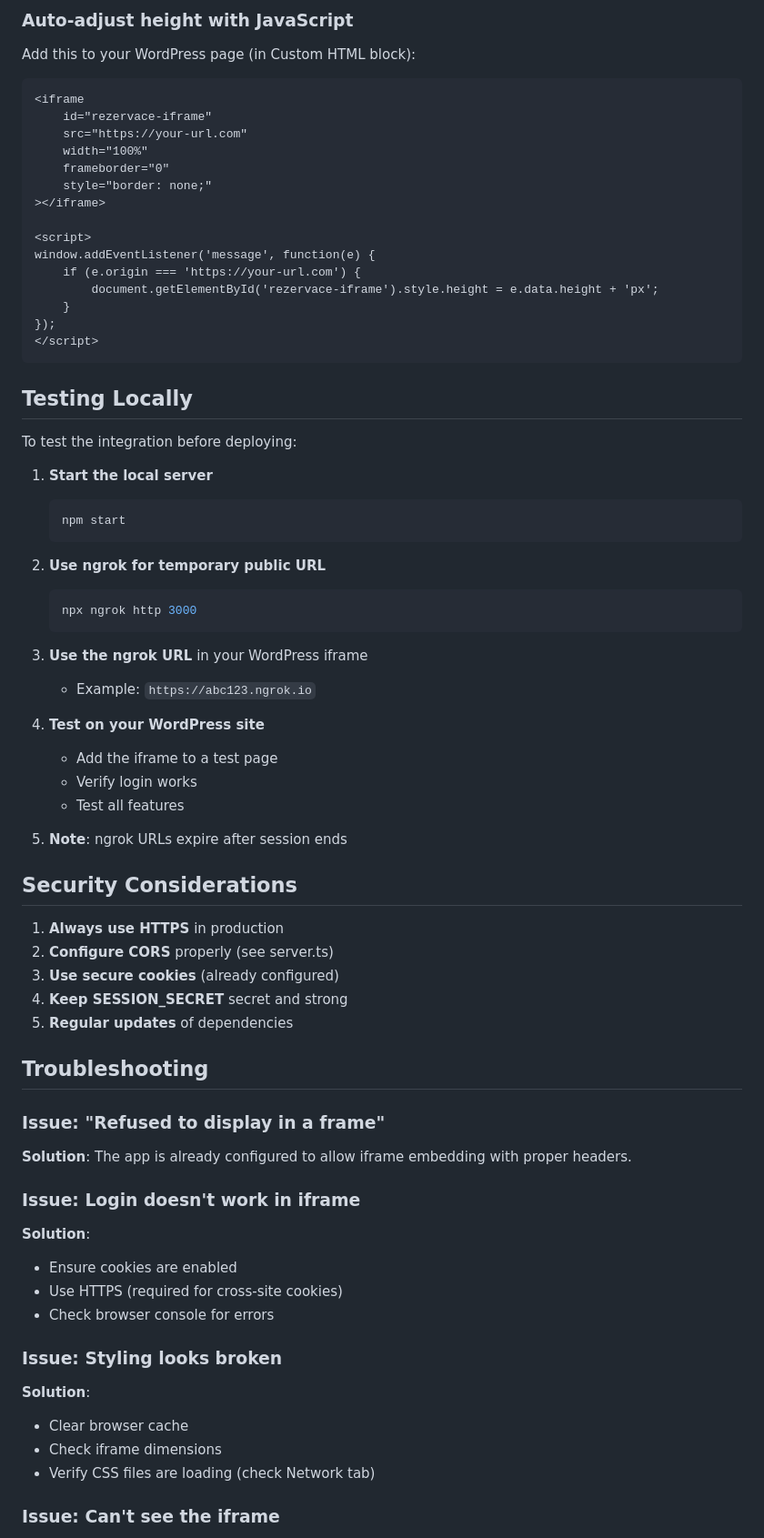
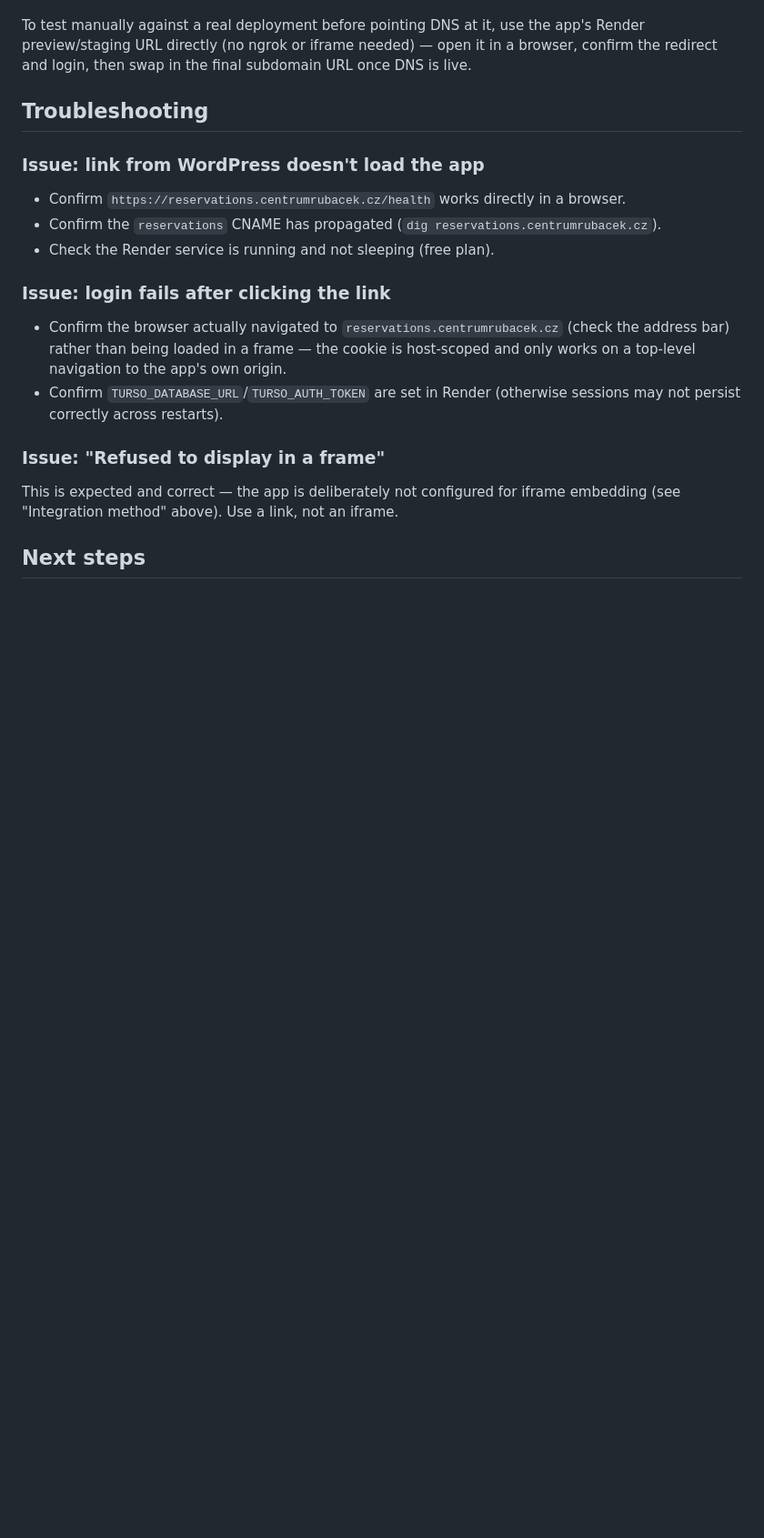
Before and after one commit to PanLuce/reservation-system, a Markdown page: docs/WORDPRESS_INTEGRATION.md, the part around one of its changes. Shown at 91% size. GitHub-like rendering; blank space fills up the shorter version.

````diff
--- a/docs/WORDPRESS_INTEGRATION.md
+++ b/docs/WORDPRESS_INTEGRATION.md
@@ -159,76 +81,27 @@ If you have your own server:
-### Auto-adjust height with JavaScript
-
-Add this to your WordPress page (in Custom HTML block):
-
-```html
-<iframe
-    id="rezervace-iframe"
-    src="https://your-url.com"
-    width="100%"
-    frameborder="0"
-    style="border: none;"
-></iframe>
-
-<script>
-window.addEventListener('message', function(e) {
-    if (e.origin === 'https://your-url.com') {
-        document.getElementById('rezervace-iframe').style.height = e.data.height + 'px';
-    }
-});
-</script>
-```
-
-## Testing Locally
-
-To test the integration before deploying:
-
-1. **Start the local server**
-   ```bash
-   npm start
-   ```
-
-2. **Use ngrok for temporary public URL**
-   ```bash
-   npx ngrok http 3000
-   ```
-
-3. **Use the ngrok URL** in your WordPress iframe
-   - Example: `https://abc123.ngrok.io`
-
-4. **Test on your WordPress site**
-   - Add the iframe to a test page
-   - Verify login works
-   - Test all features
-
-5. **Note**: ngrok URLs expire after session ends
-
-## Security Considerations
-
-1. **Always use HTTPS** in production
-2. **Configure CORS** properly (see server.ts)
-3. **Use secure cookies** (already configured)
-4. **Keep SESSION_SECRET** secret and strong
-5. **Regular updates** of dependencies
+To test manually against a real deployment before pointing DNS at it, use the app's
+Render preview/staging URL directly (no ngrok or iframe needed) — open it in a browser,
+confirm the redirect and login, then swap in the final subdomain URL once DNS is live.
 
 ## Troubleshooting
 
+### Issue: link from WordPress doesn't load the app
+
+- Confirm `https://reservations.centrumrubacek.cz/health` works directly in a browser.
+- Confirm the `reservations` CNAME has propagated (`dig reservations.centrumrubacek.cz`).
+- Check the Render service is running and not sleeping (free plan).
+
+### Issue: login fails after clicking the link
+
+- Confirm the browser actually navigated to `reservations.centrumrubacek.cz` (check the
+  address bar) rather than being loaded in a frame — the cookie is host-scoped and only
+  works on a top-level navigation to the app's own origin.
+- Confirm `TURSO_DATABASE_URL`/`TURSO_AUTH_TOKEN` are set in Render (otherwise sessions
+  may not persist correctly across restarts).
+
 ### Issue: "Refused to display in a frame"
 
-**Solution**: The app is already configured to allow iframe embedding with proper headers.
+This is expected and correct — the app is deliberately not configured for iframe
+embedding (see "Integration method" above). Use a link, not an iframe.
 
-### Issue: Login doesn't work in iframe
+## Next steps
 
-**Solution**:
-- Ensure cookies are enabled
-- Use HTTPS (required for cross-site cookies)
-- Check browser console for errors
-
-### Issue: Styling looks broken
-
-**Solution**:
-- Clear browser cache
-- Check iframe dimensions
-- Verify CSS files are loading (check Network tab)
-
-### Issue: Can't see the iframe
-
````
Also changed, not shown: other parts of docs/WORDPRESS_INTEGRATION.md (+64 -162 lines).
